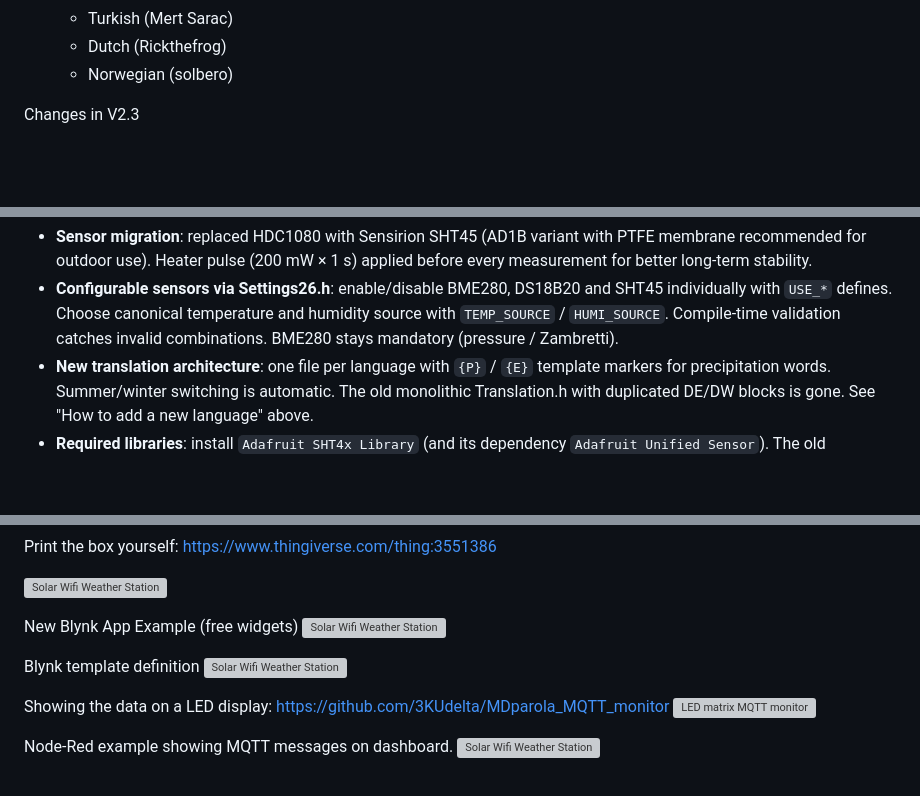
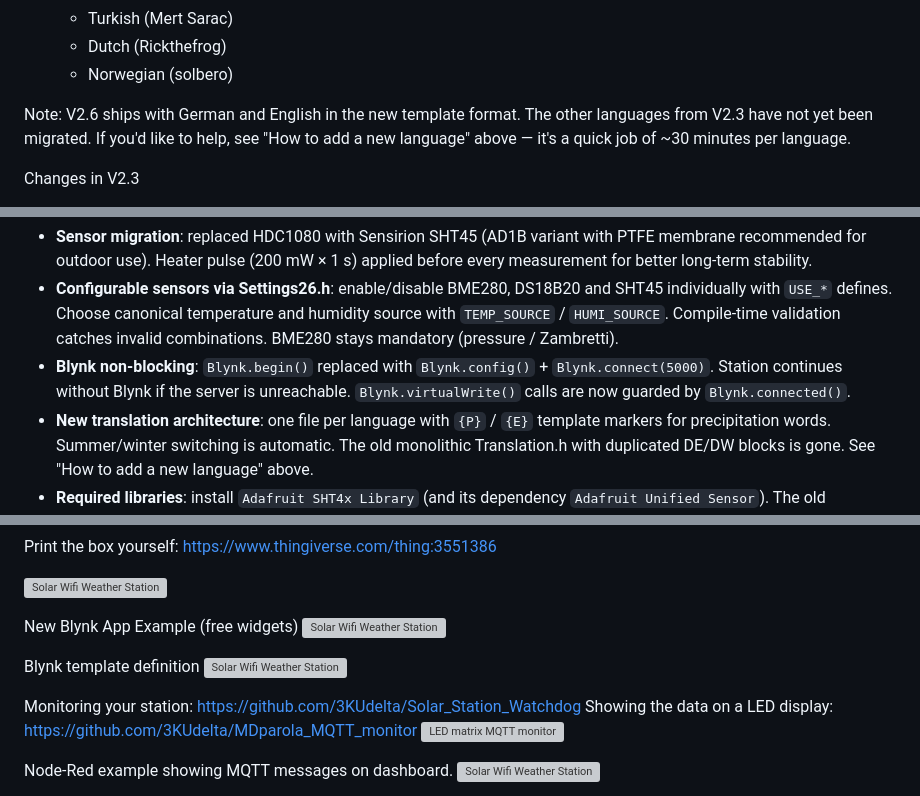
Before and after one commit to esistich/Solar_WiFi_Weather_Station_Ecosystem, a Markdown page: README.md, 3 parts joined by grey strips. Rendered like a GitHub page; blank space fills up the shorter version; grey boxes are pictures that could not be loaded.

```diff
--- a/README.md
+++ b/README.md
@@ -122,6 +135,9 @@ Major changes:
   * Turkish (Mert Sarac)
   * Dutch (Rickthefrog)
   * Norwegian (solbero)
+
+Note: V2.6 ships with German and English in the new template format. The other languages from V2.3 have not yet been migrated. If you'd like to help, see "How to add a new language" above — it's a quick job of ~30 minutes per language.
+
 
 Changes in V2.3
 
@@ -181,6 +197,7 @@ Changes in V2.6
 
 - **Sensor migration**: replaced HDC1080 with Sensirion SHT45 (AD1B variant with PTFE membrane recommended for outdoor use). Heater pulse (200 mW × 1 s) applied before every measurement for better long-term stability.
 - **Configurable sensors via Settings26.h**: enable/disable BME280, DS18B20 and SHT45 individually with `USE_*` defines. Choose canonical temperature and humidity source with `TEMP_SOURCE` / `HUMI_SOURCE`. Compile-time validation catches invalid combinations. BME280 stays mandatory (pressure / Zambretti).
+- **Blynk non-blocking**: `Blynk.begin()` replaced with `Blynk.config()` + `Blynk.connect(5000)`. Station continues without Blynk if the server is unreachable. `Blynk.virtualWrite()` calls are now guarded by `Blynk.connected()`.
 - **New translation architecture**: one file per language with `{P}` / `{E}` template markers for precipitation words. Summer/winter switching is automatic. The old monolithic Translation.h with duplicated DE/DW blocks is gone. See "How to add a new language" above.
 - **Required libraries**: install `Adafruit SHT4x Library` (and its dependency `Adafruit Unified Sensor`). The old `ClosedCube_HDC1080` library is no longer needed.
 - **Bugfixes** accumulated from issues over the years:
@@ -206,6 +223,7 @@ New Blynk App Example (free widgets)
 Blynk template definition
 ![Solar Wifi Weather Station](https://github.com/3KUdelta/Solar_WiFi_Weather_Station/raw/master/Blynk_Template_Definition.png)
 
+Monitoring your station: https://github.com/3KUdelta/Solar_Station_Watchdog
 Showing the data on a LED display: https://github.com/3KUdelta/MDparola_MQTT_monitor
 ![LED matrix MQTT monitor](https://github.com/3KUdelta/MDparola_MQTT_monitor/raw/master/pictures/IMG_3180.JPG)
 
```
Also changed, not shown: other parts of README.md (+18 -5 lines).
